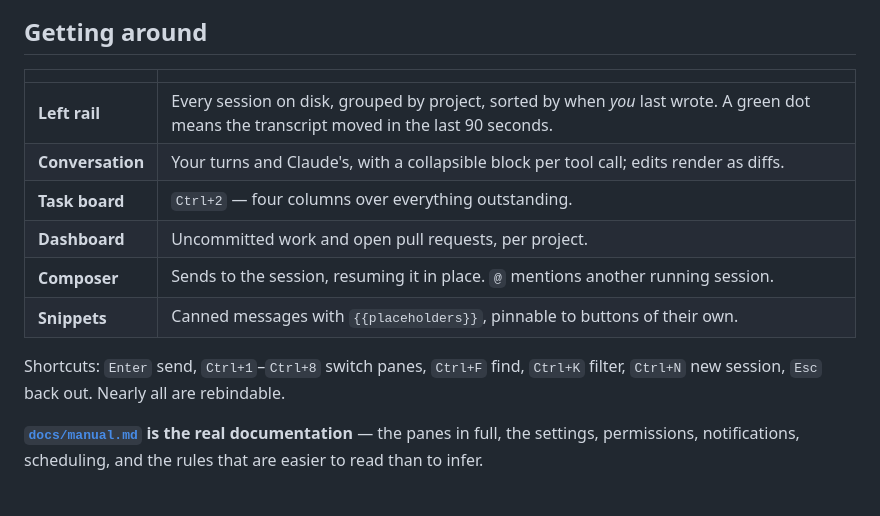
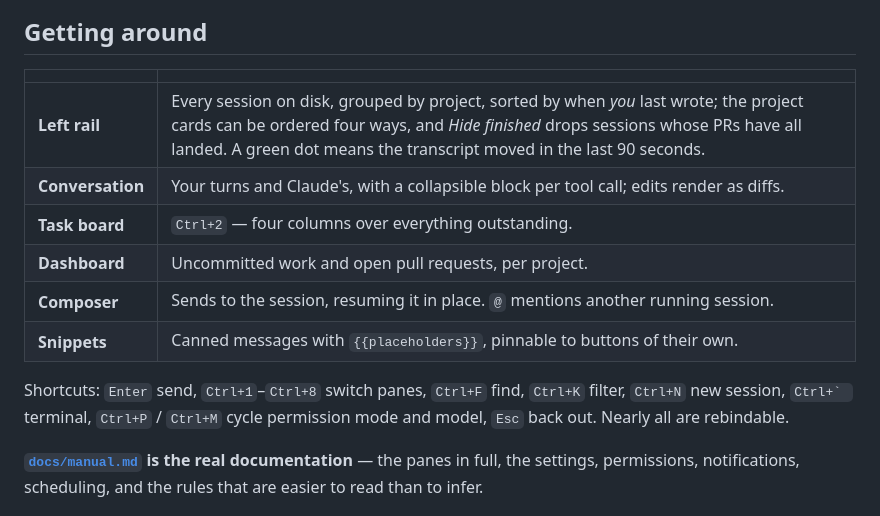
Before and after one commit to TheYearIsTwentyGX/TGXCode, a Markdown page: README.md, the part around the change. Rendered like a GitHub page.

```diff
--- a/README.md
+++ b/README.md
@@ -186,7 +186,7 @@ one in `%APPDATA%\tgxcode\` (on Linux, `~/.config/tgxcode/`):
 
 | | |
 |---|---|
-| **Left rail** | Every session on disk, grouped by project, sorted by when *you* last wrote. A green dot means the transcript moved in the last 90 seconds. |
+| **Left rail** | Every session on disk, grouped by project, sorted by when *you* last wrote; the project cards can be ordered four ways, and *Hide finished* drops sessions whose PRs have all landed. A green dot means the transcript moved in the last 90 seconds. |
 | **Conversation** | Your turns and Claude's, with a collapsible block per tool call; edits render as diffs. |
 | **Task board** | `Ctrl+2` — four columns over everything outstanding. |
 | **Dashboard** | Uncommitted work and open pull requests, per project. |
@@ -194,7 +194,8 @@ one in `%APPDATA%\tgxcode\` (on Linux, `~/.config/tgxcode/`):
 | **Snippets** | Canned messages with `{{placeholders}}`, pinnable to buttons of their own. |
 
 Shortcuts: `Enter` send, `Ctrl+1`–`Ctrl+8` switch panes, `Ctrl+F` find, `Ctrl+K`
-filter, `Ctrl+N` new session, `Esc` back out. Nearly all are rebindable.
+filter, `Ctrl+N` new session, ``Ctrl+` `` terminal, `Ctrl+P` / `Ctrl+M` cycle
+permission mode and model, `Esc` back out. Nearly all are rebindable.
 
 **[`docs/manual.md`](docs/manual.md) is the real documentation** — the panes in
 full, the settings, permissions, notifications, scheduling, and the rules that
```
Also changed, not shown: docs/manual.md (+105 -32 lines).
